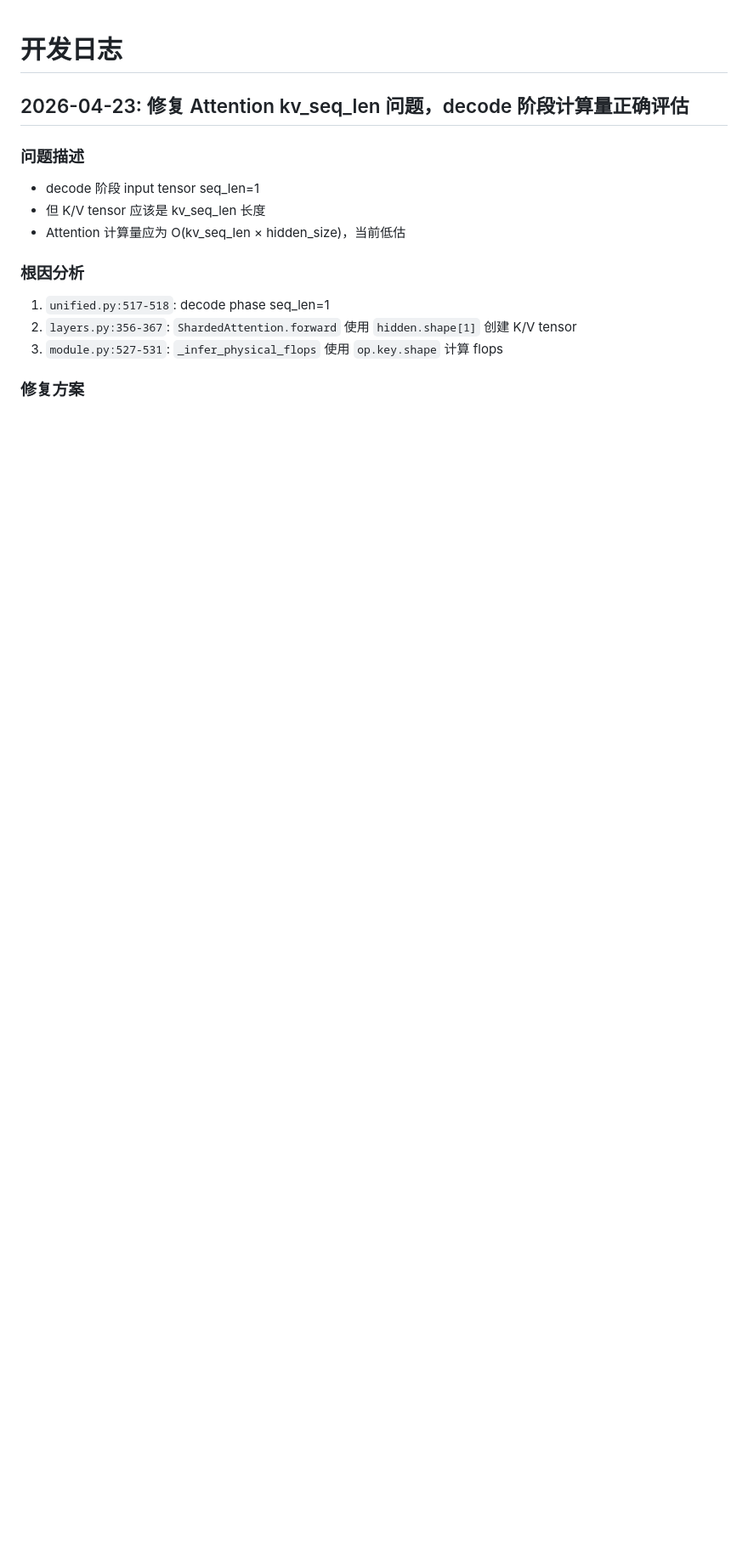
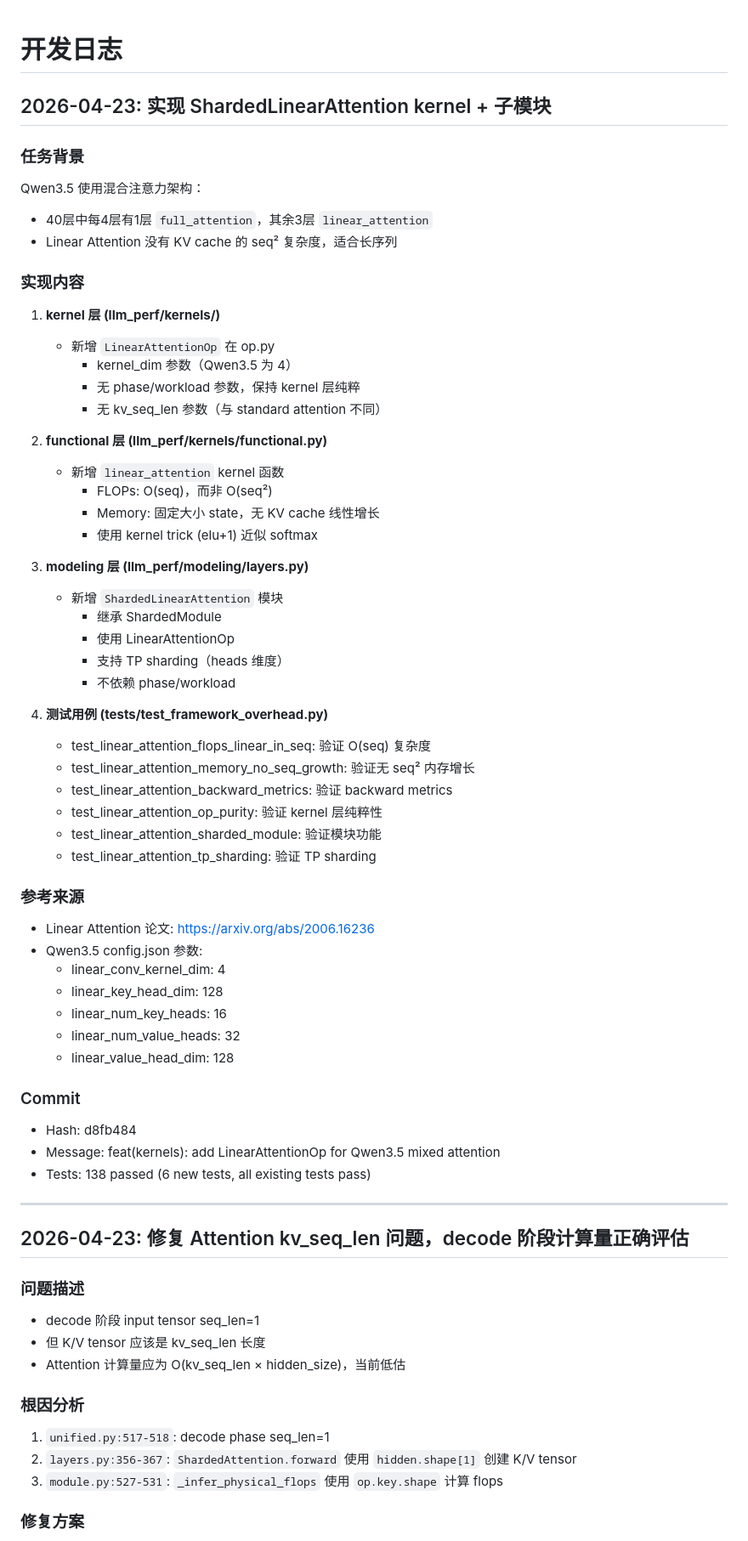
Before and after one commit to ParanoidHW/CePing, a Markdown page: DEVELOP_LOG.md, the part around the change. Shown at 85% size. GitHub-like rendering; blank space fills up the shorter version.

Commit message:
docs: update DEVELOP_LOG.md for LinearAttention implementation

```diff
--- a/DEVELOP_LOG.md
+++ b/DEVELOP_LOG.md
@@ -1,4 +1,55 @@
 # 开发日志
+
+## 2026-04-23: 实现 ShardedLinearAttention kernel + 子模块
+
+### 任务背景
+Qwen3.5 使用混合注意力架构：
+- 40层中每4层有1层 `full_attention`，其余3层 `linear_attention`
+- Linear Attention 没有 KV cache 的 seq² 复杂度，适合长序列
+
+### 实现内容
+1. **kernel 层 (llm_perf/kernels/)**
+   - 新增 `LinearAttentionOp` 在 op.py
+     - kernel_dim 参数（Qwen3.5 为 4）
+     - 无 phase/workload 参数，保持 kernel 层纯粹
+     - 无 kv_seq_len 参数（与 standard attention 不同）
+
+2. **functional 层 (llm_perf/kernels/functional.py)**
+   - 新增 `linear_attention` kernel 函数
+     - FLOPs: O(seq)，而非 O(seq²)
+     - Memory: 固定大小 state，无 KV cache 线性增长
+     - 使用 kernel trick (elu+1) 近似 softmax
+
+3. **modeling 层 (llm_perf/modeling/layers.py)**
+   - 新增 `ShardedLinearAttention` 模块
+     - 继承 ShardedModule
+     - 使用 LinearAttentionOp
+     - 支持 TP sharding（heads 维度）
+     - 不依赖 phase/workload
+
+4. **测试用例 (tests/test_framework_overhead.py)**
+   - test_linear_attention_flops_linear_in_seq: 验证 O(seq) 复杂度
+   - test_linear_attention_memory_no_seq_growth: 验证无 seq² 内存增长
+   - test_linear_attention_backward_metrics: 验证 backward metrics
+   - test_linear_attention_op_purity: 验证 kernel 层纯粹性
+   - test_linear_attention_sharded_module: 验证模块功能
+   - test_linear_attention_tp_sharding: 验证 TP sharding
+
+### 参考来源
+- Linear Attention 论文: https://arxiv.org/abs/2006.16236
+- Qwen3.5 config.json 参数:
+  - linear_conv_kernel_dim: 4
+  - linear_key_head_dim: 128
+  - linear_num_key_heads: 16
+  - linear_num_value_heads: 32
+  - linear_value_head_dim: 128
+
+### Commit
+- Hash: d8fb484
+- Message: feat(kernels): add LinearAttentionOp for Qwen3.5 mixed attention
+- Tests: 138 passed (6 new tests, all existing tests pass)
+
+---
 
 ## 2026-04-23: 修复 Attention kv_seq_len 问题，decode 阶段计算量正确评估
 
```
